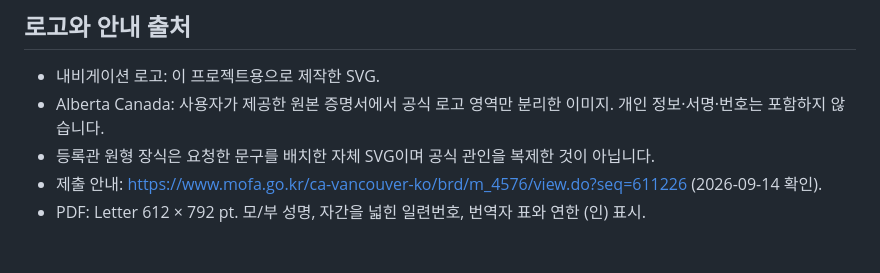
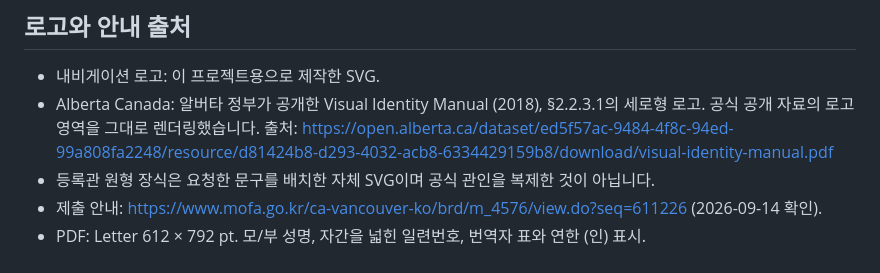
Before and after one commit to yoobato/mydy-ab-birth-certificate-ko, a Markdown page: README.md, the part around the change. Rendered like a GitHub page.

Commit message:
Use official Alberta logo and refine certificate decorations and navigation

```diff
--- a/README.md
+++ b/README.md
@@ -39,7 +39,7 @@ Node.js 20.19 이상 또는 22 이상을 사용합니다. 빌드 결과는 `dist
 ## 로고와 안내 출처
 
 - 내비게이션 로고: 이 프로젝트용으로 제작한 SVG.
-- Alberta Canada: 사용자가 제공한 원본 증명서에서 공식 로고 영역만 분리한 이미지. 개인 정보·서명·번호는 포함하지 않습니다.
+- Alberta Canada: 알버타 정부가 공개한 Visual Identity Manual (2018), §2.2.3.1의 세로형 로고. 공식 공개 자료의 로고 영역을 그대로 렌더링했습니다. 출처: https://open.alberta.ca/dataset/ed5f57ac-9484-4f8c-94ed-99a808fa2248/resource/d81424b8-d293-4032-acb8-6334429159b8/download/visual-identity-manual.pdf
 - 등록관 원형 장식은 요청한 문구를 배치한 자체 SVG이며 공식 관인을 복제한 것이 아닙니다.
 - 제출 안내: https://www.mofa.go.kr/ca-vancouver-ko/brd/m_4576/view.do?seq=611226 (2026-09-14 확인).
 - PDF: Letter 612 × 792 pt. 모/부 성명, 자간을 넓힌 일련번호, 번역자 표와 연한 (인) 표시.
```
Also changed, not shown: public/alberta-canada.png, 4 other files.
